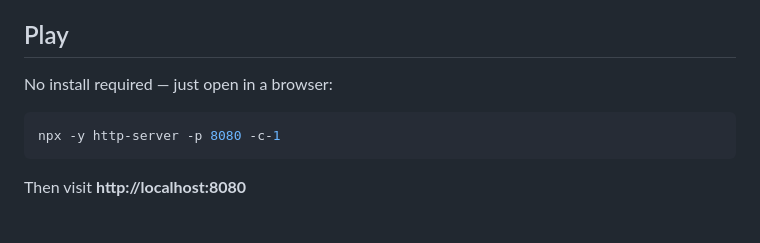
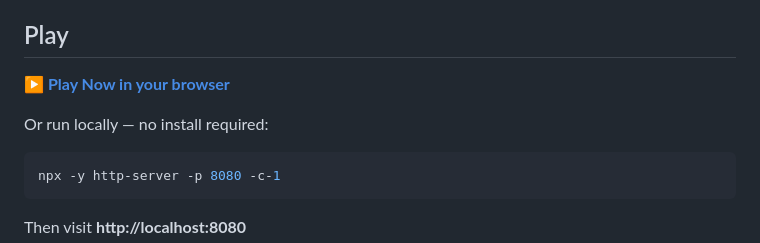
Before and after one commit to rpgmira/PresidentDevil, a Markdown page: README.md, the part around the change. Rendered like a GitHub page; blank space fills up the shorter version.

Commit message:
Add GitHub Pages play link to README

````diff
--- a/README.md
+++ b/README.md
@@ -34,7 +34,9 @@ The President of the country is, in fact, the Devil. You play as his personal as
 
 ## Play
 
-No install required — just open in a browser:
+**[▶ Play Now in your browser](https://rpgmira.github.io/PresidentDevil/)**
+
+Or run locally — no install required:
 
 ```bash
 npx -y http-server -p 8080 -c-1
````
